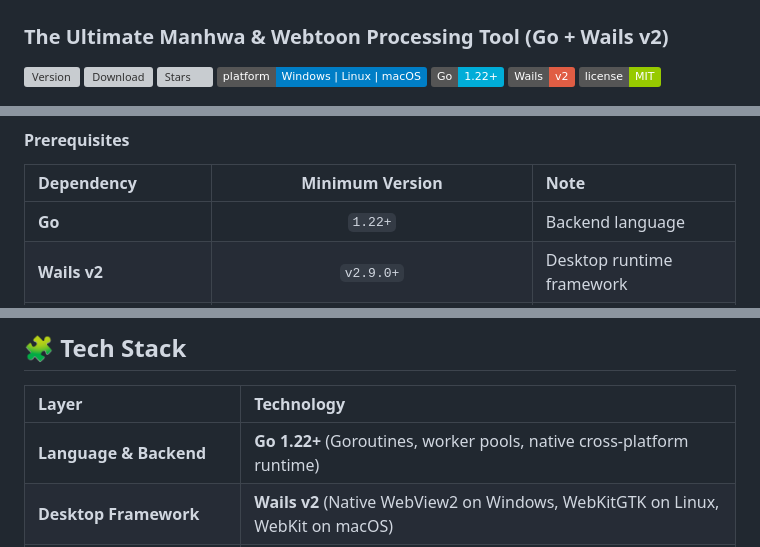
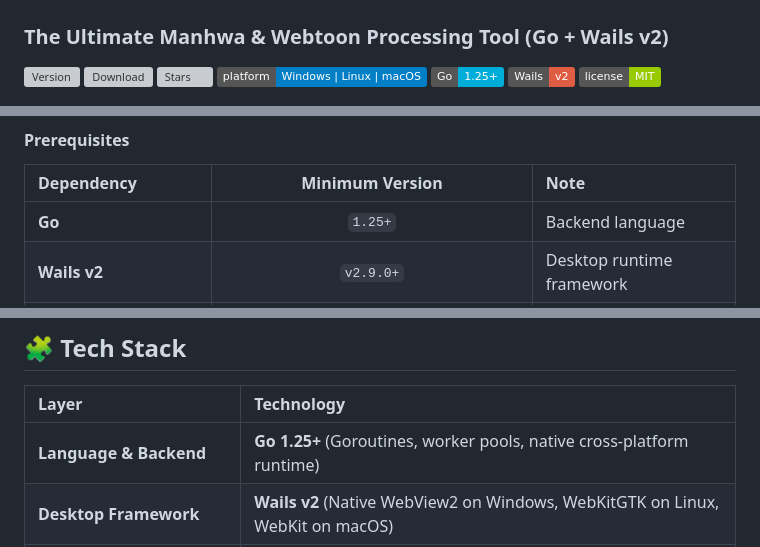
Before and after one commit to esmail-mkh/PhotoSlicer-Go, a Markdown page: README.md, 3 parts joined by grey strips. GitHub-like rendering; badges without logos; grey boxes are pictures that could not be loaded.

```diff
--- a/README.md
+++ b/README.md
@@ -7,7 +7,7 @@
 [![Download](https://img.shields.io/github/downloads/esmail-mkh/PhotoSlicer-Go/total?label=Downloads&color=success)](https://github.com/esmail-mkh/PhotoSlicer-Go/releases/latest)
 [![Stars](https://img.shields.io/github/stars/esmail-mkh/PhotoSlicer-Go?style=flat&label=Stars&color=tomato)](https://github.com/esmail-mkh/PhotoSlicer-Go)
 [![Platform](https://img.shields.io/badge/platform-Windows%20%7C%20Linux%20%7C%20macOS-informational?color=blue)](<#-installation--downloads>)
-[![Go](https://img.shields.io/badge/Go-1.22+-00ADD8?logo=go&logoColor=white)](https://go.dev/)
+[![Go](https://img.shields.io/badge/Go-1.25+-00ADD8?logo=go&logoColor=white)](https://go.dev/)
 [![Wails](https://img.shields.io/badge/Wails-v2-red)](https://wails.io/)
 [![License](https://img.shields.io/badge/license-MIT-green)](LICENSE)
 
@@ -132,7 +132,7 @@ Download the latest release archive from [Releases](https://github.com/esmail-mk
 
 | Dependency | Minimum Version | Note |
 |:---|:---:|:---|
-| **Go** | `1.22+` | Backend language |
+| **Go** | `1.25+` | Backend language |
 | **Wails v2** | `v2.9.0+` | Desktop runtime framework |
 | **C Compiler** | MinGW-w64 (Windows), GCC (Linux), Clang (macOS) | Required by CGo |
 | **System Libraries (Linux)** | `libgtk-3-dev`, `libwebkit2gtk-4.0-dev` (or `4.1`) | WebView dependencies |
@@ -243,7 +243,7 @@ Navigate to **Settings → Appearance → Custom Color** to design your own pale
 
 | Layer | Technology |
 |:---|:---|
-| **Language & Backend** | **Go 1.22+** (Goroutines, worker pools, native cross-platform runtime) |
+| **Language & Backend** | **Go 1.25+** (Goroutines, worker pools, native cross-platform runtime) |
 | **Desktop Framework** | **Wails v2** (Native WebView2 on Windows, WebKitGTK on Linux, WebKit on macOS) |
 | **Image Processing** | `github.com/disintegration/imaging`, pure-Go encoders & decoders |
 | **Document & Container Encoders** | Pure-Go PDF, layered PSD, ZIP, and CBZ writers |
```
Also changed, not shown: CHANGELOG.md (+2 -2 lines), README-fa.md (+3 -3 lines).
